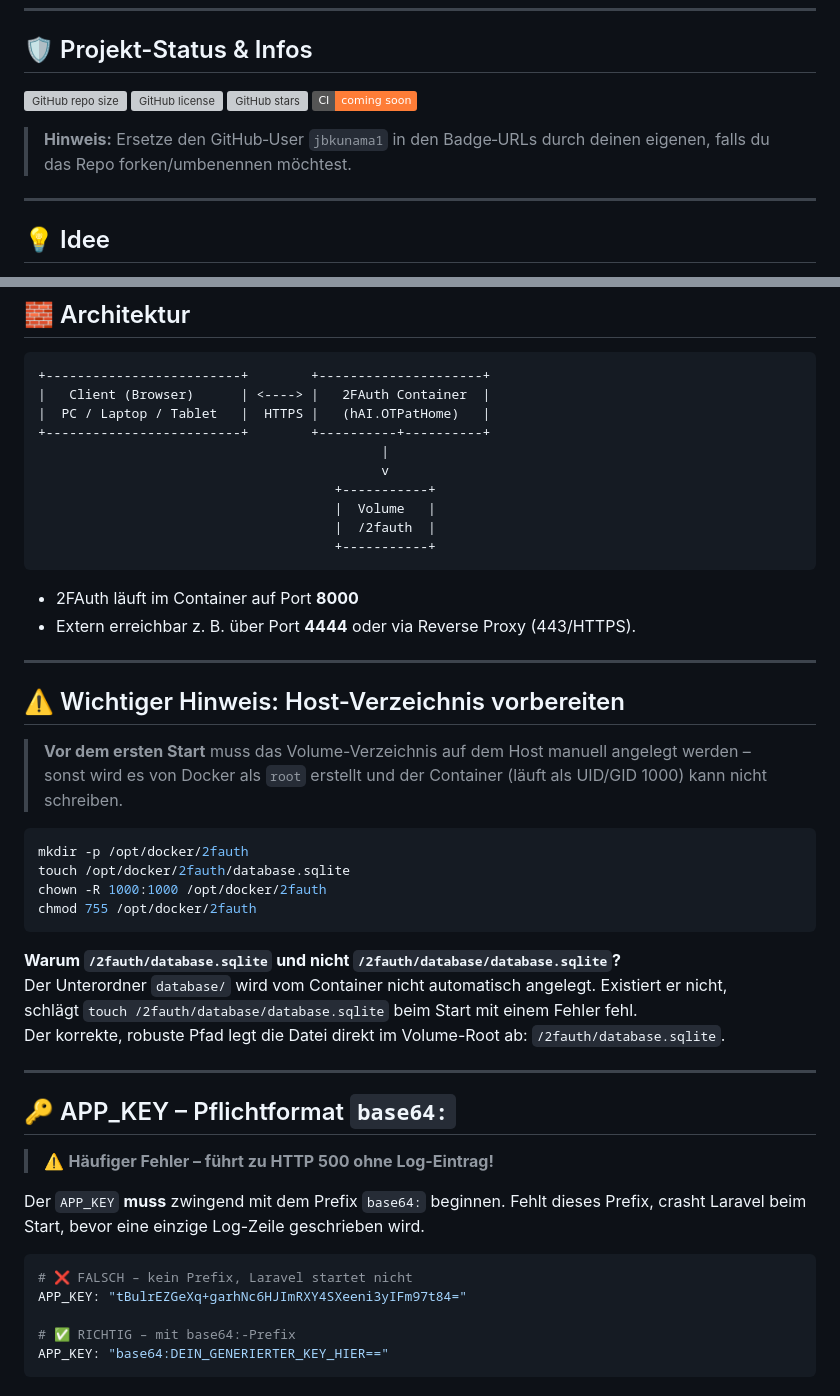
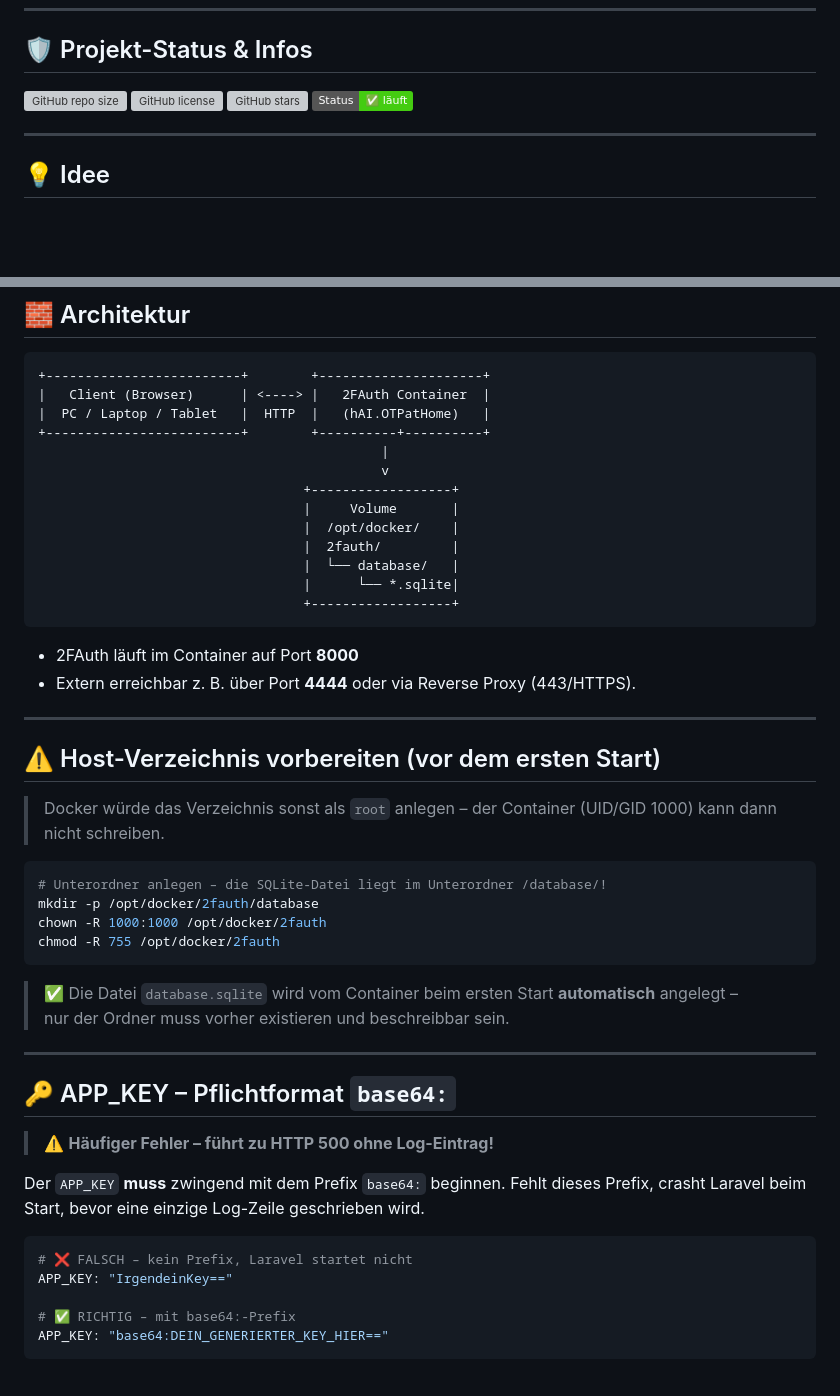
Before and after one commit to jbkunama1/hAI.OTPatHome, a Markdown page: README.md, 2 parts joined by grey strips. Drawn GitHub-style; badges without logos; blank space fills up the shorter version; grey boxes are pictures that could not be loaded.

````diff
--- a/README.md
+++ b/README.md
@@ -12,9 +12,7 @@
 ![GitHub repo size](https://img.shields.io/github/repo-size/jbkunama1/hAI.OTPatHome?color=blue&label=Repo%20Size)
 ![GitHub license](https://img.shields.io/github/license/jbkunama1/hAI.OTPatHome?color=brightgreen)
 ![GitHub stars](https://img.shields.io/github/stars/jbkunama1/hAI.OTPatHome?style=social)
-![CI Status](https://img.shields.io/badge/CI-coming%20soon-orange)
-
-> **Hinweis:** Ersetze den GitHub‑User `jbkunama1` in den Badge‑URLs durch deinen eigenen, falls du das Repo forken/umbenennen möchtest.
+![Status](https://img.shields.io/badge/Status-✅%20läuft-brightgreen)
 
 ---
 
@@ -34,14 +32,17 @@ Unter der Haube läuft [2FAuth](https://docs.2fauth.app/), eine spezialisierte W
 ```text
 +-------------------------+        +---------------------+
 |   Client (Browser)      | <----> |   2FAuth Container  |
-|  PC / Laptop / Tablet   |  HTTPS |   (hAI.OTPatHome)   |
+|  PC / Laptop / Tablet   |  HTTP  |   (hAI.OTPatHome)   |
 +-------------------------+        +----------+----------+
                                             |
                                             v
-                                      +-----------+
-                                      |  Volume   |
-                                      |  /2fauth  |
-                                      +-----------+
+                                  +------------------+
+                                  |     Volume       |
+                                  |  /opt/docker/    |
+                                  |  2fauth/         |
+                                  |  └── database/   |
+                                  |      └── *.sqlite|
+                                  +------------------+
 ```
 
 - 2FAuth läuft im Container auf Port **8000**
@@ -49,22 +50,19 @@ Unter der Haube läuft [2FAuth](https://docs.2fauth.app/), eine spezialisierte W
 
 ---
 
-## ⚠️ Wichtiger Hinweis: Host-Verzeichnis vorbereiten
+## ⚠️ Host-Verzeichnis vorbereiten (vor dem ersten Start)
 
-> **Vor dem ersten Start** muss das Volume-Verzeichnis auf dem Host manuell angelegt werden –
-> sonst wird es von Docker als `root` erstellt und der Container (läuft als UID/GID 1000) kann nicht schreiben.
+> Docker würde das Verzeichnis sonst als `root` anlegen – der Container (UID/GID 1000) kann dann nicht schreiben.
 
 ```bash
-mkdir -p /opt/docker/2fauth
-touch /opt/docker/2fauth/database.sqlite
+# Unterordner anlegen – die SQLite-Datei liegt im Unterordner /database/!
+mkdir -p /opt/docker/2fauth/database
 chown -R 1000:1000 /opt/docker/2fauth
-chmod 755 /opt/docker/2fauth
+chmod -R 755 /opt/docker/2fauth
 ```
 
-**Warum `/2fauth/database.sqlite` und nicht `/2fauth/database/database.sqlite`?**
-Der Unterordner `database/` wird vom Container nicht automatisch angelegt. Existiert er nicht,
-schlägt `touch /2fauth/database/database.sqlite` beim Start mit einem Fehler fehl.
-Der korrekte, robuste Pfad legt die Datei direkt im Volume-Root ab: `/2fauth/database.sqlite`.
+> ✅ Die Datei `database.sqlite` wird vom Container beim ersten Start **automatisch** angelegt –
+> nur der Ordner muss vorher existieren und beschreibbar sein.
 
 ---
 
@@ -76,7 +74,7 @@ Der `APP_KEY` **muss** zwingend mit dem Prefix `base64:` beginnen. Fehlt dieses
 
 ```yaml
 # ❌ FALSCH – kein Prefix, Laravel startet nicht
-APP_KEY: "tBulrEZGeXq+garhNc6HJImRXY4SXeeni3yIFm97t84="
+APP_KEY: "IrgendeinKey=="
 
 # ✅ RICHTIG – mit base64:-Prefix
 APP_KEY: "base64:DEIN_GENERIERTER_KEY_HIER=="
````
Also changed, not shown: other parts of README.md (+28 -29 lines).
